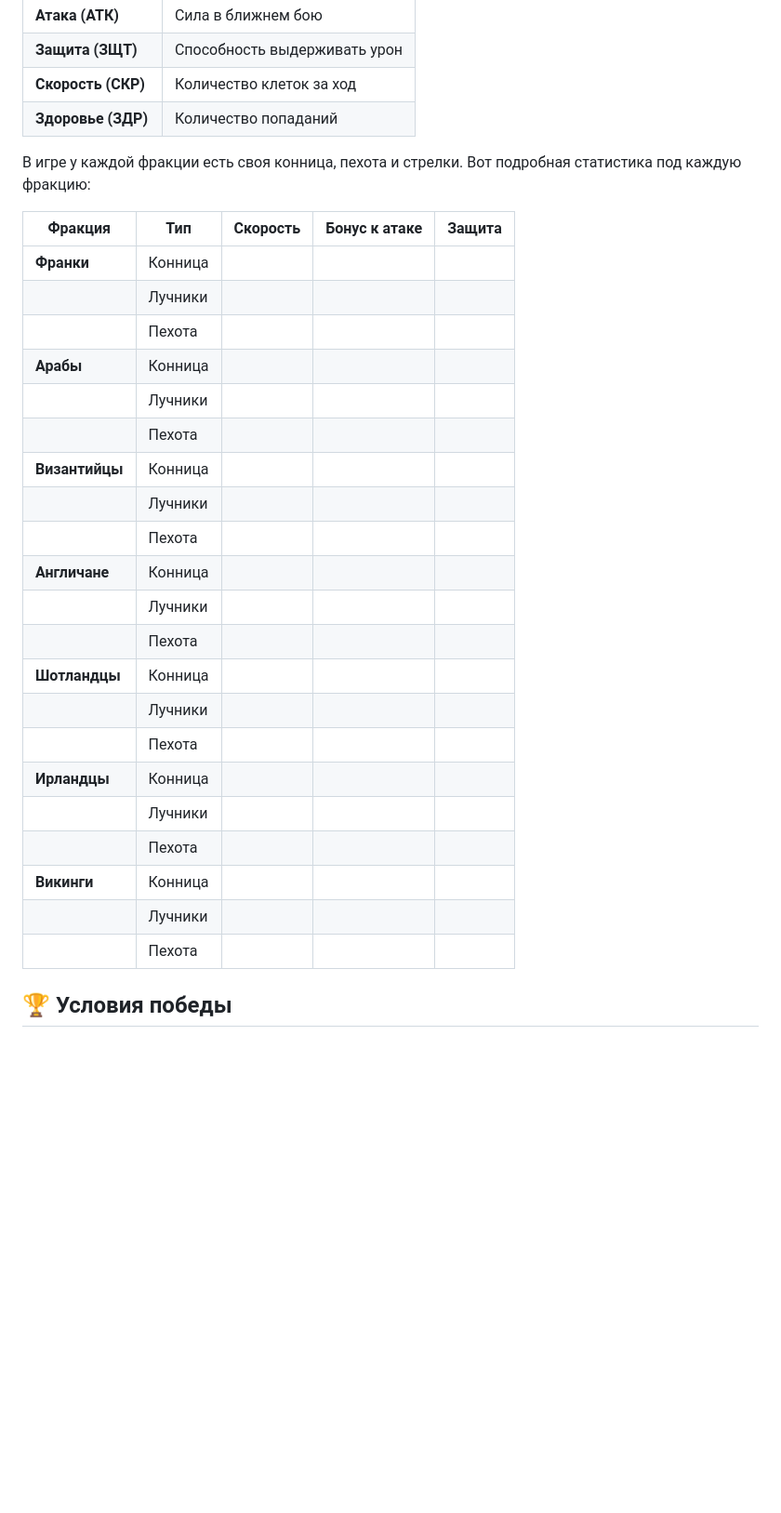
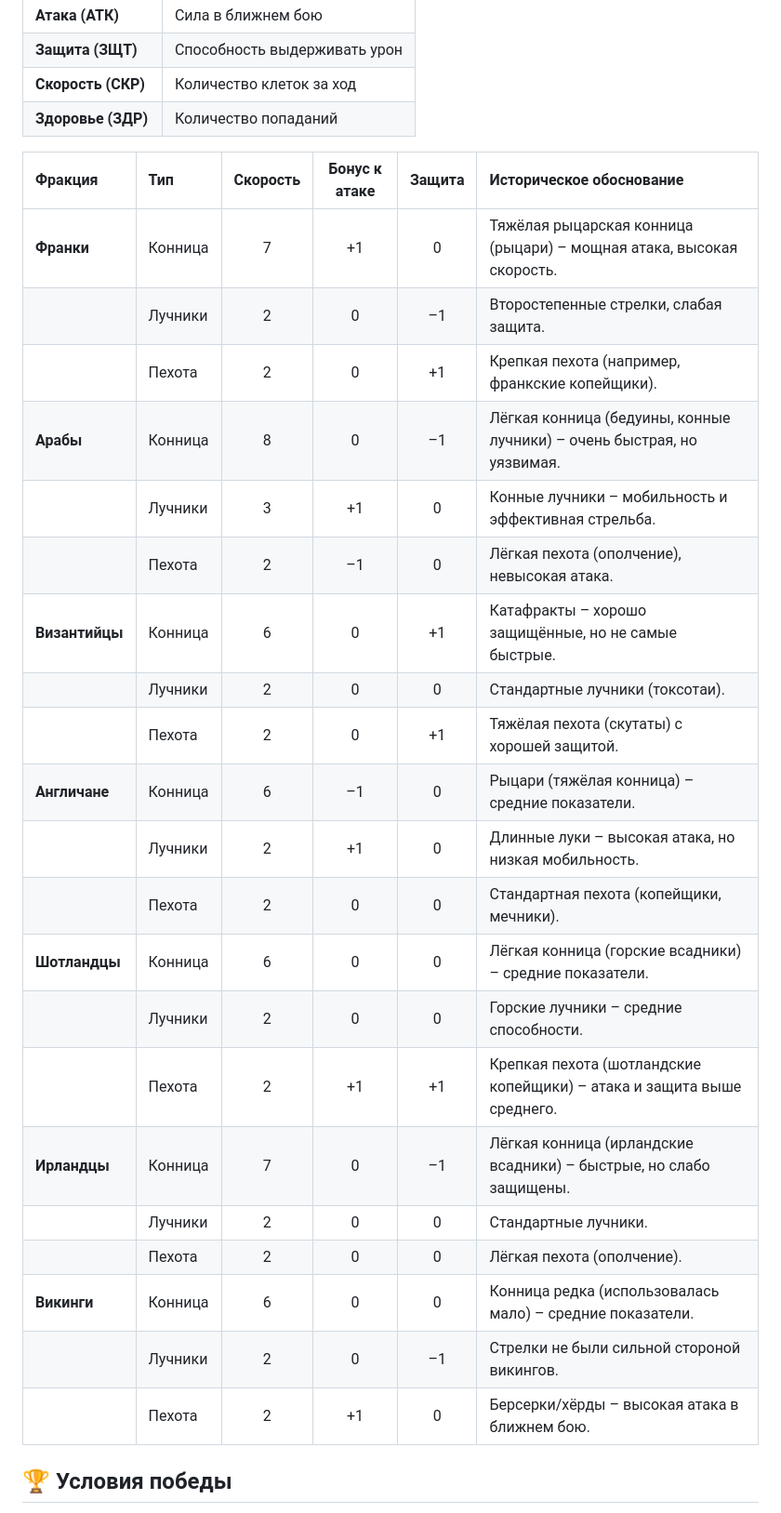
Before and after one commit to ViYaR-888/vikings_game_ru, a Markdown page: md-rules/basic.md, the part around the change. Shown at 93% size. GitHub-like rendering; blank space fills up the shorter version.

```diff
--- a/md-rules/basic.md
+++ b/md-rules/basic.md
@@ -45,31 +45,30 @@
 | **Скорость (СКР)** | Количество клеток за ход |
 | **Здоровье (ЗДР)** | Количество попаданий |
 
-В игре у каждой фракции есть своя конница, пехота и стрелки. Вот подробная статистика под каждую фракцию:
+| Фракция | Тип | Скорость | Бонус к атаке | Защита | Историческое обоснование |
+|:---|:---|:---:|:---:|:---:|:---|
+| **Франки** | Конница | 7 | +1 | 0 | Тяжёлая рыцарская конница (рыцари) – мощная атака, высокая скорость. |
+| | Лучники | 2 | 0 | –1 | Второстепенные стрелки, слабая защита. |
+| | Пехота | 2 | 0 | +1 | Крепкая пехота (например, франкские копейщики). |
+| **Арабы** | Конница | 8 | 0 | –1 | Лёгкая конница (бедуины, конные лучники) – очень быстрая, но уязвимая. |
+| | Лучники | 3 | +1 | 0 | Конные лучники – мобильность и эффективная стрельба. |
+| | Пехота | 2 | –1 | 0 | Лёгкая пехота (ополчение), невысокая атака. |
+| **Византийцы** | Конница | 6 | 0 | +1 | Катафракты – хорошо защищённые, но не самые быстрые. |
+| | Лучники | 2 | 0 | 0 | Стандартные лучники (токсотаи). |
+| | Пехота | 2 | 0 | +1 | Тяжёлая пехота (скутаты) с хорошей защитой. |
+| **Англичане** | Конница | 6 | –1 | 0 | Рыцари (тяжёлая конница) – средние показатели. |
+| | Лучники | 2 | +1 | 0 | Длинные луки – высокая атака, но низкая мобильность. |
+| | Пехота | 2 | 0 | 0 | Стандартная пехота (копейщики, мечники). |
+| **Шотландцы** | Конница | 6 | 0 | 0 | Лёгкая конница (горские всадники) – средние показатели. |
+| | Лучники | 2 | 0 | 0 | Горские лучники – средние способности. |
+| | Пехота | 2 | +1 | +1 | Крепкая пехота (шотландские копейщики) – атака и защита выше среднего. |
+| **Ирландцы** | Конница | 7 | 0 | –1 | Лёгкая конница (ирландские всадники) – быстрые, но слабо защищены. |
+| | Лучники | 2 | 0 | 0 | Стандартные лучники. |
+| | Пехота | 2 | 0 | 0 | Лёгкая пехота (ополчение). |
+| **Викинги** | Конница | 6 | 0 | 0 | Конница редка (использовалась мало) – средние показатели. |
+| | Лучники | 2 | 0 | –1 | Стрелки не были сильной стороной викингов. |
+| | Пехота | 2 | +1 | 0 | Берсерки/хёрды – высокая атака в ближнем бою. |
 
-| Фракция | Тип | Скорость | Бонус к атаке | Защита |
-|----------------|----------|----------|----------|----------|
-| **Франки** | Конница |
-| ᅠ | Лучники |
-| ᅠ | Пехота |
-| **Арабы** | Конница |
-| ᅠ | Лучники |
-| ᅠ | Пехота |
-| **Византийцы** | Конница |
-| ᅠ | Лучники |
-| ᅠ | Пехота |
-| **Англичане** | Конница |
-| ᅠ | Лучники |
-| ᅠ | Пехота |
-| **Шотландцы** | Конница |
-| ᅠ | Лучники |
-| ᅠ | Пехота |
-| **Ирландцы** | Конница |
-| ᅠ | Лучники |
-| ᅠ | Пехота |
-| **Викинги** | Конница |
-| ᅠ | Лучники |
-| ᅠ | Пехота |
 
 ## 🏆 Условия победы
 
```
